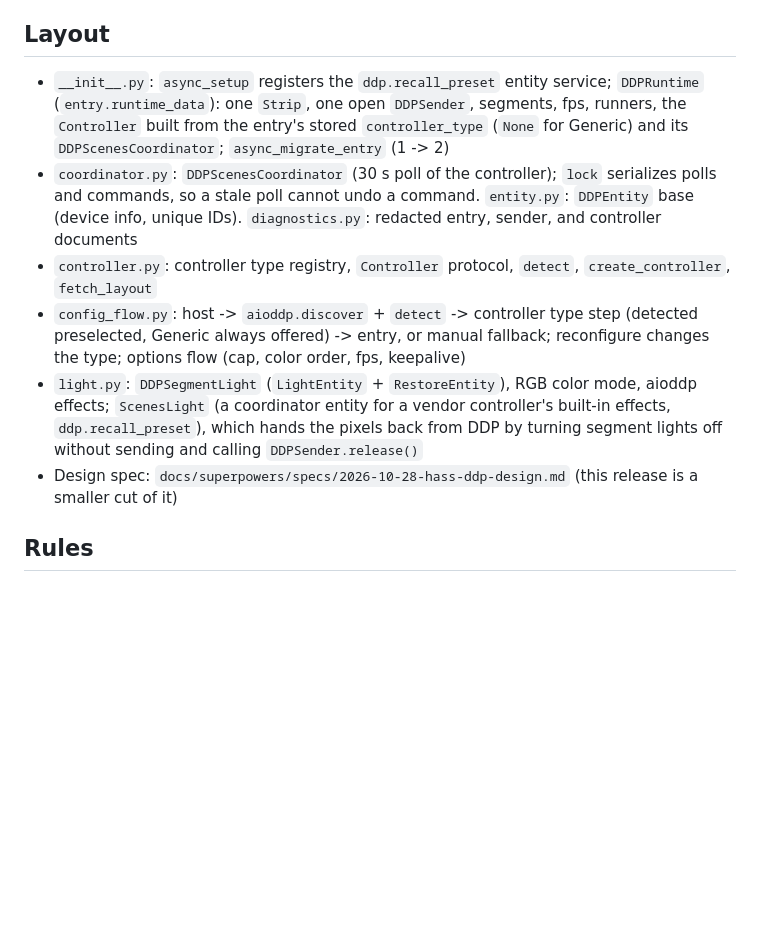
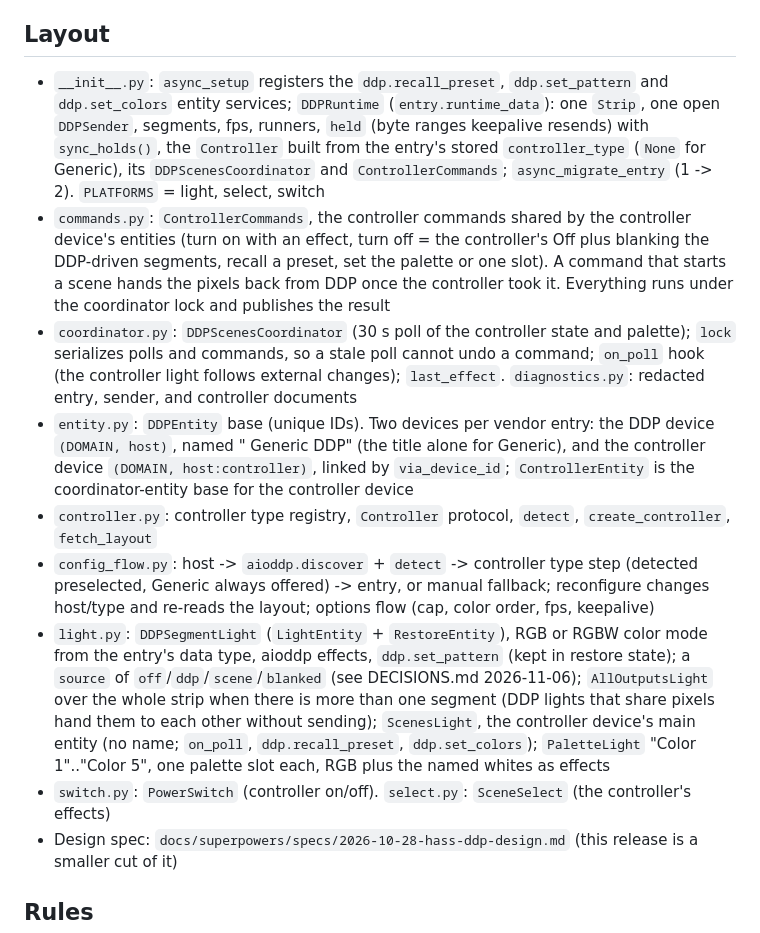
Before and after one commit to amattas/hass-ddp, a Markdown page: AGENTS.md, the part around the change. GitHub-like rendering; blank space fills up the shorter version.

Commit message:
CLAUDE.md, AGENTS.md: layout for commands, scene sources, controller entities

```diff
--- a/AGENTS.md
+++ b/AGENTS.md
@@ -18,17 +18,32 @@ one registry entry). See `DECISIONS.md`.
 
 ## Layout
 
-- `__init__.py`: `async_setup` registers the `ddp.recall_preset` entity service; `DDPRuntime` (`entry.runtime_data`):
-  one `Strip`, one open `DDPSender`, segments, fps, runners, the `Controller` built from the entry's stored
-  `controller_type` (`None` for Generic) and its `DDPScenesCoordinator`; `async_migrate_entry` (1 -> 2)
-- `coordinator.py`: `DDPScenesCoordinator` (30 s poll of the controller); `lock` serializes polls and commands, so a
-  stale poll cannot undo a command. `entity.py`: `DDPEntity` base (device info, unique IDs). `diagnostics.py`: redacted entry, sender, and controller documents
+- `__init__.py`: `async_setup` registers the `ddp.recall_preset`, `ddp.set_pattern` and `ddp.set_colors` entity
+  services; `DDPRuntime` (`entry.runtime_data`): one `Strip`, one open `DDPSender`, segments, fps, runners, `held`
+  (byte ranges keepalive resends) with `sync_holds()`, the `Controller` built from the entry's stored
+  `controller_type` (`None` for Generic), its `DDPScenesCoordinator` and `ControllerCommands`; `async_migrate_entry`
+  (1 -> 2). `PLATFORMS` = light, select, switch
+- `commands.py`: `ControllerCommands`, the controller commands shared by the controller device's entities (turn on
+  with an effect, turn off = the controller's Off plus blanking the DDP-driven segments, recall a preset, set the
+  palette or one slot). A command that starts a scene hands the pixels back from DDP once the controller took it.
+  Everything runs under the coordinator lock and publishes the result
+- `coordinator.py`: `DDPScenesCoordinator` (30 s poll of the controller state and palette); `lock` serializes polls and
+  commands, so a stale poll cannot undo a command; `on_poll` hook (the controller light follows external changes);
+  `last_effect`. `diagnostics.py`: redacted entry, sender, and controller documents
+- `entity.py`: `DDPEntity` base (unique IDs). Two devices per vendor entry: the DDP device `(DOMAIN, host)`, named
+  "<title> Generic DDP" (the title alone for Generic), and the controller device `(DOMAIN, host:controller)`, linked
+  by `via_device_id`; `ControllerEntity` is the coordinator-entity base for the controller device
 - `controller.py`: controller type registry, `Controller` protocol, `detect`, `create_controller`, `fetch_layout`
 - `config_flow.py`: host -> `aioddp.discover` + `detect` -> controller type step (detected preselected, Generic always
-  offered) -> entry, or manual fallback; reconfigure changes the type; options flow (cap, color order, fps, keepalive)
-- `light.py`: `DDPSegmentLight` (`LightEntity` + `RestoreEntity`), RGB color mode, aioddp effects; `ScenesLight`
-  (a coordinator entity for a vendor controller's built-in effects, `ddp.recall_preset`), which hands the pixels back from DDP by turning
-  segment lights off without sending and calling `DDPSender.release()`
+  offered) -> entry, or manual fallback; reconfigure changes host/type and re-reads the layout; options flow (cap,
+  color order, fps, keepalive)
+- `light.py`: `DDPSegmentLight` (`LightEntity` + `RestoreEntity`), RGB or RGBW color mode from the entry's data type,
+  aioddp effects, `ddp.set_pattern` (kept in restore state); a `source` of `off`/`ddp`/`scene`/`blanked` (see
+  DECISIONS.md 2026-11-06); `AllOutputsLight` over the whole strip when there is more than one segment (DDP lights
+  that share pixels hand them to each other without sending); `ScenesLight`, the controller device's main entity (no
+  name; `on_poll`, `ddp.recall_preset`, `ddp.set_colors`); `PaletteLight` "Color 1".."Color 5", one palette slot
+  each, RGB plus the named whites as effects
+- `switch.py`: `PowerSwitch` (controller on/off). `select.py`: `SceneSelect` (the controller's effects)
 - Design spec: `docs/superpowers/specs/2026-10-28-hass-ddp-design.md` (this release is a smaller cut of it)
 
 ## Rules
```
Also changed, not shown: CLAUDE.md (+22 -12 lines).
